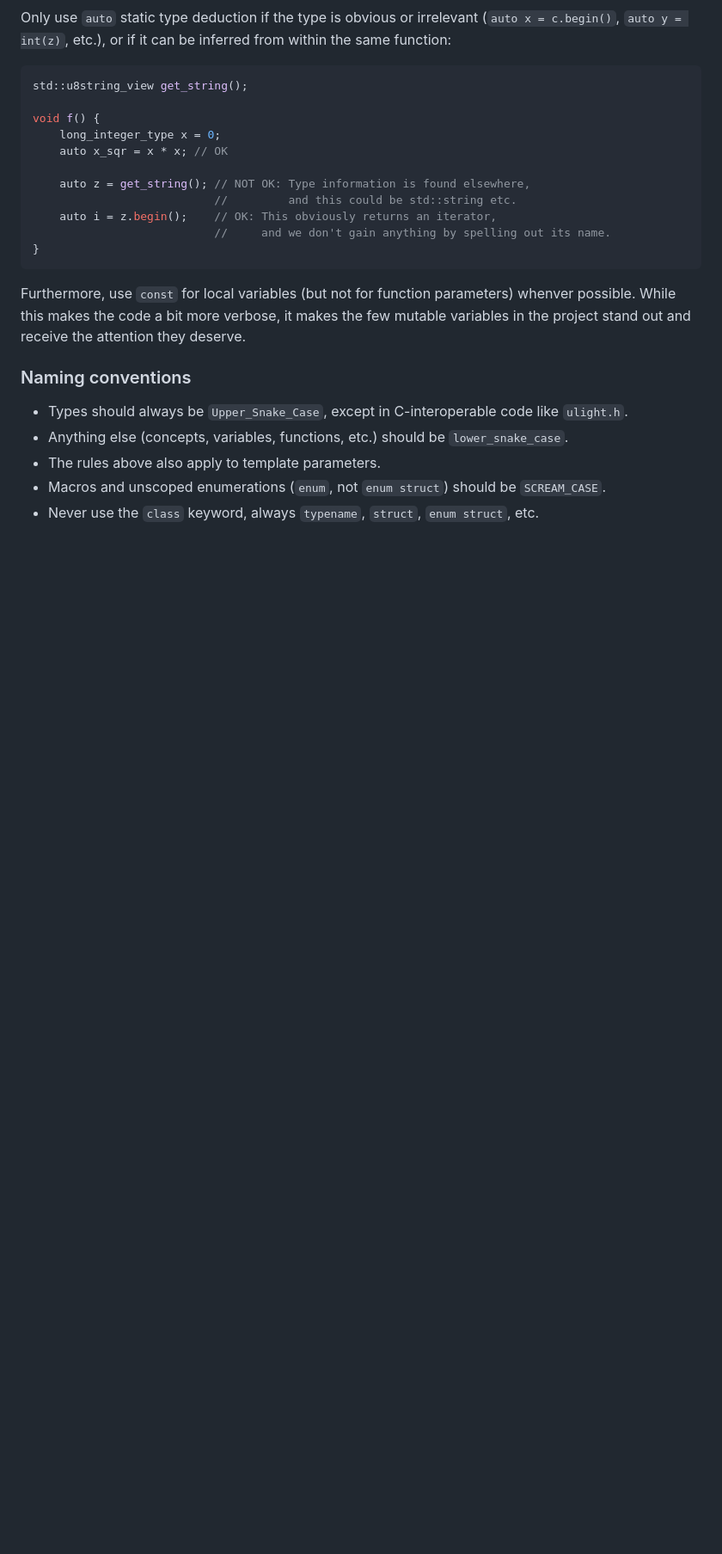
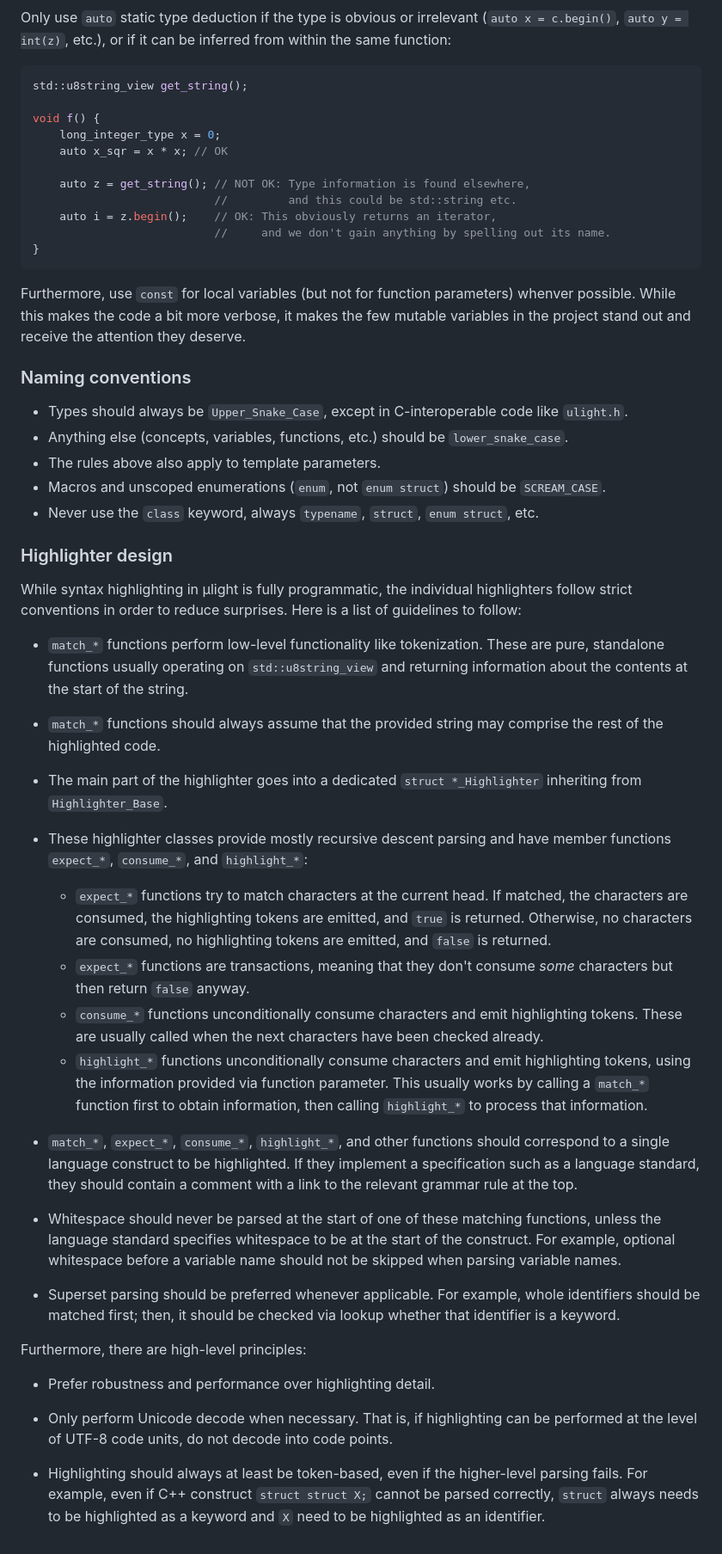
Before and after one commit to eisenwave/ulight, a Markdown page: CONTRIBUTING.md, the part around one of its changes. Shown at 86% size. Rendered like a GitHub page; blank space fills up the shorter version.

Commit message:
Provide more explicit guidance for highlighter design

```diff
--- a/CONTRIBUTING.md
+++ b/CONTRIBUTING.md
@@ -171,3 +176,63 @@ it makes the few mutable variables in the project stand out and receive the atte
 - The rules above also apply to template parameters.
 - Macros and unscoped enumerations (`enum`, not `enum struct`) should be `SCREAM_CASE`.
 - Never use the `class` keyword, always `typename`, `struct`, `enum struct`, etc.
+
+### Highlighter design
+
+While syntax highlighting in µlight is fully programmatic,
+the individual highlighters follow strict conventions in order to reduce surprises.
+Here is a list of guidelines to follow:
+
+- `match_*` functions perform low-level functionality like tokenization.
+  These are pure, standalone functions usually operating on `std::u8string_view`
+  and returning information about the contents at the start of the string.
+
+- `match_*` functions should always assume that the provided string
+  may comprise the rest of the highlighted code.
+
+- The main part of the highlighter goes into a dedicated `struct *_Highlighter`
+  inheriting from `Highlighter_Base`.
+
+- These highlighter classes provide mostly recursive descent parsing and have member functions
+  `expect_*`, `consume_*`, and `highlight_*`:
+  - `expect_*` functions try to match characters at the current head.
+    If matched, the characters are consumed, the highlighting tokens are emitted,
+    and `true` is returned.
+    Otherwise, no characters are consumed, no highlighting tokens are emitted,
+    and `false` is returned.
+  - `expect_*` functions are transactions, meaning that they don't consume *some* characters
+    but then return `false` anyway.
+  - `consume_*` functions unconditionally consume characters and emit highlighting tokens.
+    These are usually called when the next characters have been checked already.
+  - `highlight_*` functions unconditionally consume characters and emit highlighting tokens,
+    using the information provided via function parameter.
+    This usually works by calling a `match_*` function first to obtain information,
+    then calling `highlight_*` to process that information.
+
+- `match_*`, `expect_*`, `consume_*`, `highlight_*`, and other functions should correspond
+  to a single language construct to be highlighted.
+  If they implement a specification such as a language standard,
+  they should contain a comment with a link to the relevant grammar rule at the top.
+
+- Whitespace should never be parsed at the start of one of these matching functions,
+  unless the language standard specifies whitespace to be at the start of the construct.
+  For example, optional whitespace before a variable name
+  should not be skipped when parsing variable names.
+
+- Superset parsing should be preferred whenever applicable.
+  For example, whole identifiers should be matched first;
+  then, it should be checked via lookup whether that identifier is a keyword.
+
+Furthermore, there are high-level principles:
+
+- Prefer robustness and performance over highlighting detail.
+
+- Only perform Unicode decode when necessary.
+  That is, if highlighting can be performed at the level of UTF-8 code units,
+  do not decode into code points.
+
+- Highlighting should always at least be token-based,
+  even if the higher-level parsing fails.
+  For example, even if C++ construct `struct struct X;` cannot be parsed correctly,
+  `struct` always needs to be highlighted as a keyword and
+  `X` need to be highlighted as an identifier.
```
Also changed, not shown: other parts of CONTRIBUTING.md (+6 -1 lines).
